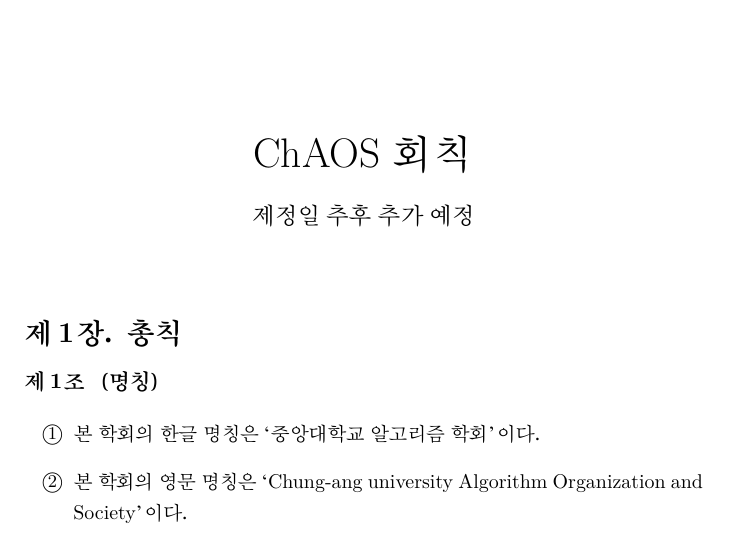
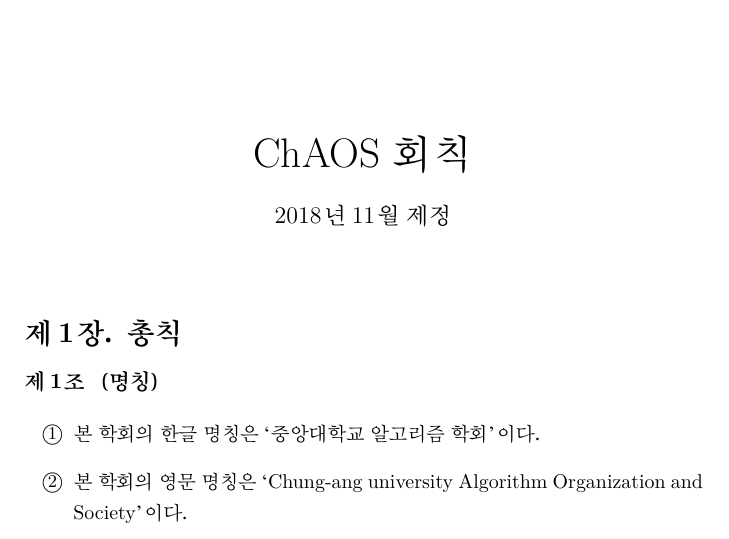
Before and after one commit to cauchaos/rule, a LaTeX thesis (chaos-rules.tex): part of page 1 of 6, cut so that both start at the same text. Compiled offline with XeLaTeX.

Commit message:
Add creation date

```diff
--- a/chaos-rules.tex
+++ b/chaos-rules.tex
@@ -15,7 +15,7 @@
 
 % 제목
 \title{ChAOS 회칙}
-\date{제정일 추후 추가 예정}
+\date{2018년 11월 제정}
 
 % 머릿글
 \fancyhead[L]{ChAOS 회칙}
```
